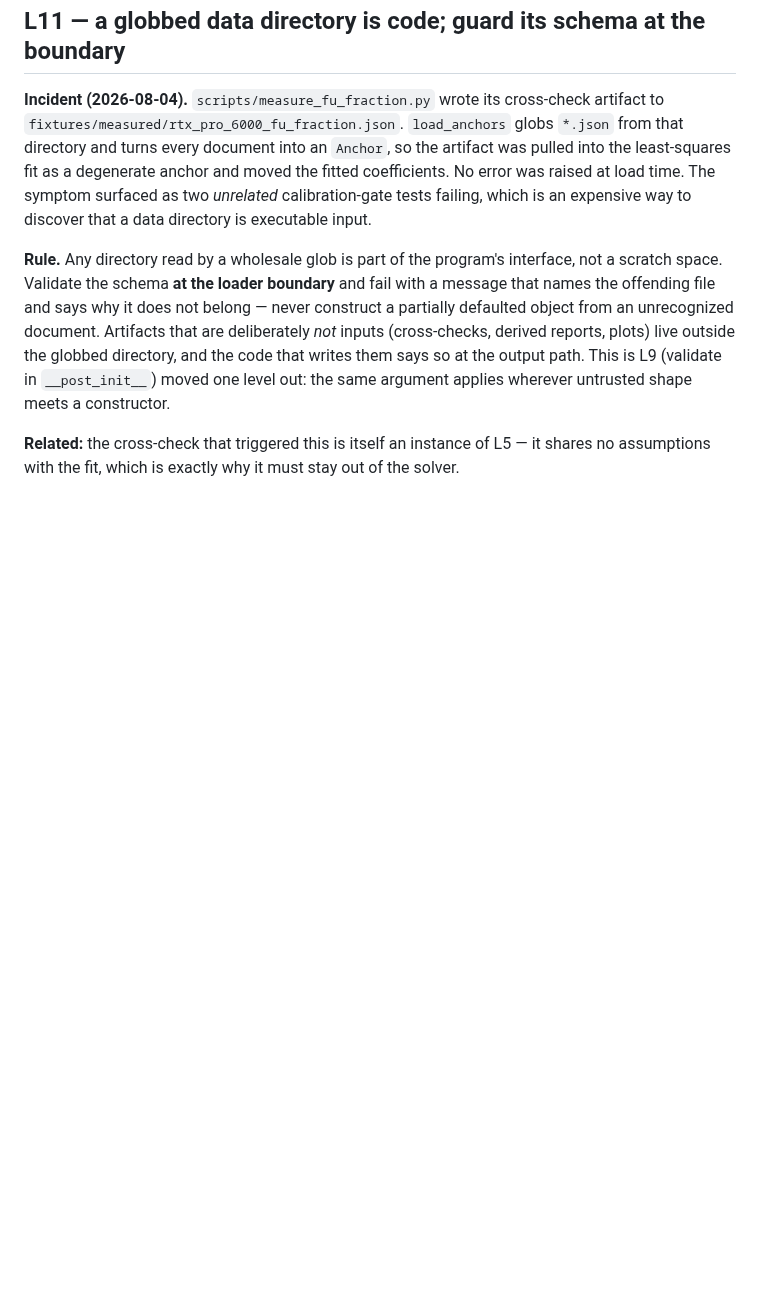
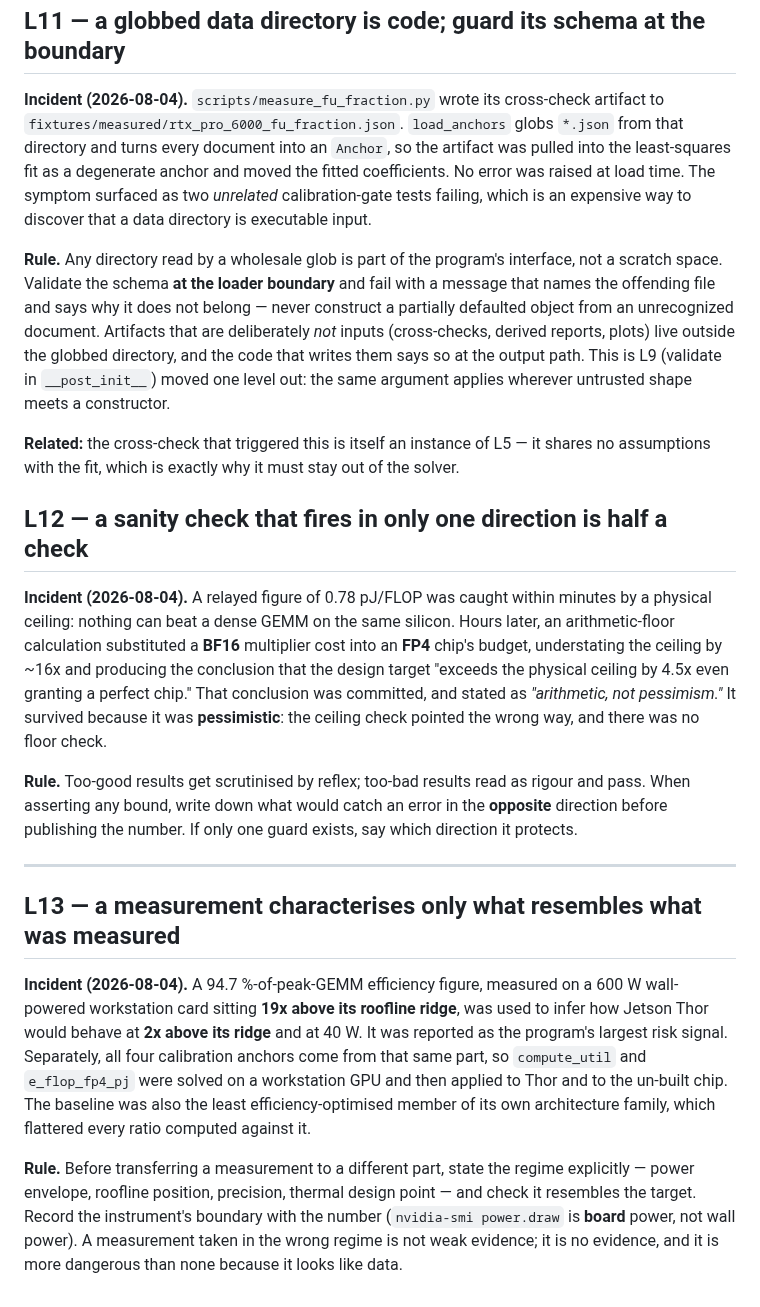
Before and after one commit to Council-of-Unicorns/public-website, a Markdown page: archive/engineering-lessons.md, the part around the change. GitHub-like rendering; blank space fills up the shorter version.

```diff
--- a/archive/engineering-lessons.md
+++ b/archive/engineering-lessons.md
@@ -186,3 +186,35 @@ moved one level out: the same argument applies wherever untrusted shape meets a
 
 **Related:** the cross-check that triggered this is itself an instance of L5 — it shares no
 assumptions with the fit, which is exactly why it must stay out of the solver.
+
+## L12 — a sanity check that fires in only one direction is half a check
+
+**Incident (2026-08-04).** A relayed figure of 0.78 pJ/FLOP was caught within minutes by a
+physical ceiling: nothing can beat a dense GEMM on the same silicon. Hours later, an
+arithmetic-floor calculation substituted a **BF16** multiplier cost into an **FP4** chip's
+budget, understating the ceiling by ~16x and producing the conclusion that the design target
+"exceeds the physical ceiling by 4.5x even granting a perfect chip." That conclusion was
+committed, and stated as *"arithmetic, not pessimism."* It survived because it was
+**pessimistic**: the ceiling check pointed the wrong way, and there was no floor check.
+
+**Rule.** Too-good results get scrutinised by reflex; too-bad results read as rigour and pass.
+When asserting any bound, write down what would catch an error in the **opposite** direction
+before publishing the number. If only one guard exists, say which direction it protects.
+
+---
+
+## L13 — a measurement characterises only what resembles what was measured
+
+**Incident (2026-08-04).** A 94.7 %-of-peak-GEMM efficiency figure, measured on a 600 W
+wall-powered workstation card sitting **19x above its roofline ridge**, was used to infer how
+Jetson Thor would behave at **2x above its ridge** and at 40 W. It was reported as the
+program's largest risk signal. Separately, all four calibration anchors come from that same
+part, so `compute_util` and `e_flop_fp4_pj` were solved on a workstation GPU and then applied
+to Thor and to the un-built chip. The baseline was also the least efficiency-optimised member
+of its own architecture family, which flattered every ratio computed against it.
+
+**Rule.** Before transferring a measurement to a different part, state the regime explicitly —
+power envelope, roofline position, precision, thermal design point — and check it resembles
+the target. Record the instrument's boundary with the number (`nvidia-smi power.draw` is
+**board** power, not wall power). A measurement taken in the wrong regime is not weak
+evidence; it is no evidence, and it is more dangerous than none because it looks like data.
```
Also changed, not shown: archive/ETA_REPORT.md (+62 -8 lines).
